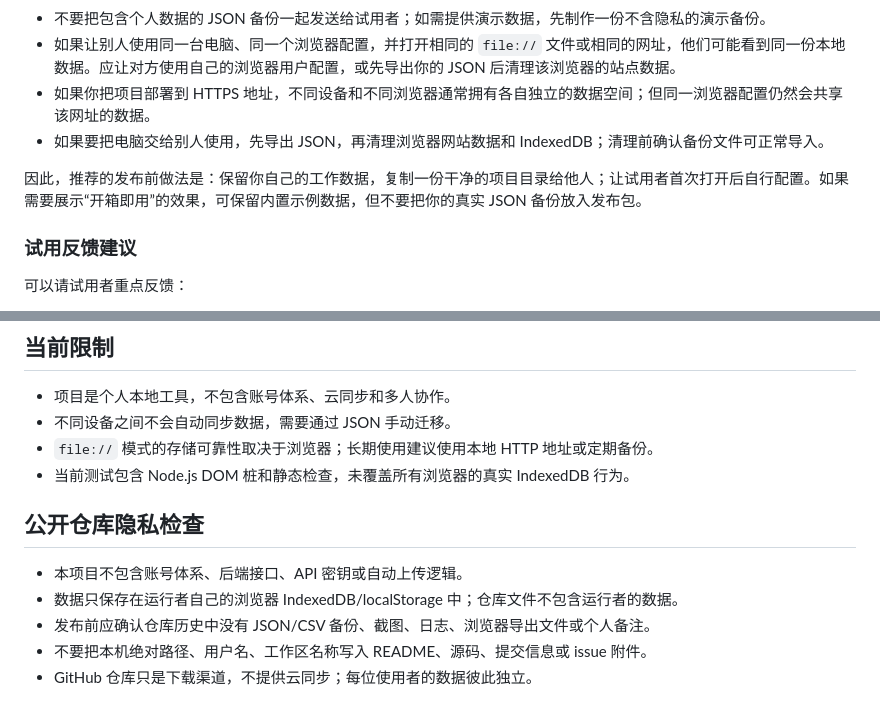
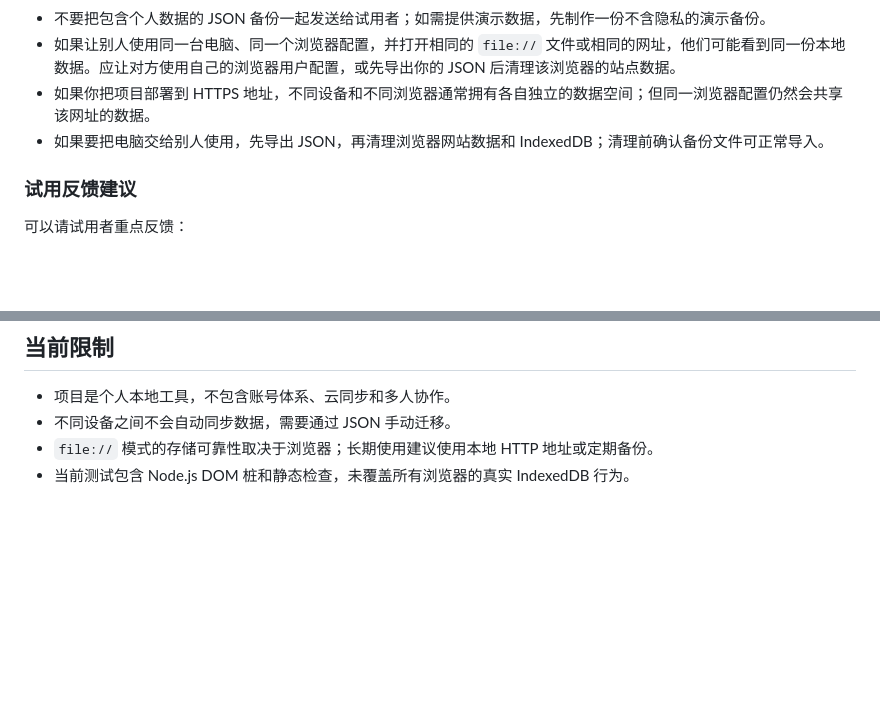
Before and after one commit to Jyujingwai/Token_workbench, a Markdown page: README.md, 2 parts joined by grey strips. Drawn GitHub-style; blank space fills up the shorter version.

```diff
--- a/README.md
+++ b/README.md
@@ -178,8 +141,6 @@ python -m http.server 8000
 - 如果让别人使用同一台电脑、同一个浏览器配置，并打开相同的 `file://` 文件或相同的网址，他们可能看到同一份本地数据。应让对方使用自己的浏览器用户配置，或先导出你的 JSON 后清理该浏览器的站点数据。
 - 如果你把项目部署到 HTTPS 地址，不同设备和不同浏览器通常拥有各自独立的数据空间；但同一浏览器配置仍然会共享该网址的数据。
 - 如果要把电脑交给别人使用，先导出 JSON，再清理浏览器网站数据和 IndexedDB；清理前确认备份文件可正常导入。
-
-因此，推荐的发布前做法是：保留你自己的工作数据，复制一份干净的项目目录给他人；让试用者首次打开后自行配置。如果需要展示“开箱即用”的效果，可保留内置示例数据，但不要把你的真实 JSON 备份放入发布包。
 
 ### 试用反馈建议
 
@@ -260,11 +221,3 @@ Token_workbench/
 - 不同设备之间不会自动同步数据，需要通过 JSON 手动迁移。
 - `file://` 模式的存储可靠性取决于浏览器；长期使用建议使用本地 HTTP 地址或定期备份。
 - 当前测试包含 Node.js DOM 桩和静态检查，未覆盖所有浏览器的真实 IndexedDB 行为。
-
-## 公开仓库隐私检查
-
-- 本项目不包含账号体系、后端接口、API 密钥或自动上传逻辑。
-- 数据只保存在运行者自己的浏览器 IndexedDB/localStorage 中；仓库文件不包含运行者的数据。
-- 发布前应确认仓库历史中没有 JSON/CSV 备份、截图、日志、浏览器导出文件或个人备注。
-- 不要把本机绝对路径、用户名、工作区名称写入 README、源码、提交信息或 issue 附件。
-- GitHub 仓库只是下载渠道，不提供云同步；每位使用者的数据彼此独立。
```
Also changed, not shown: other parts of README.md (+3 -40 lines).
